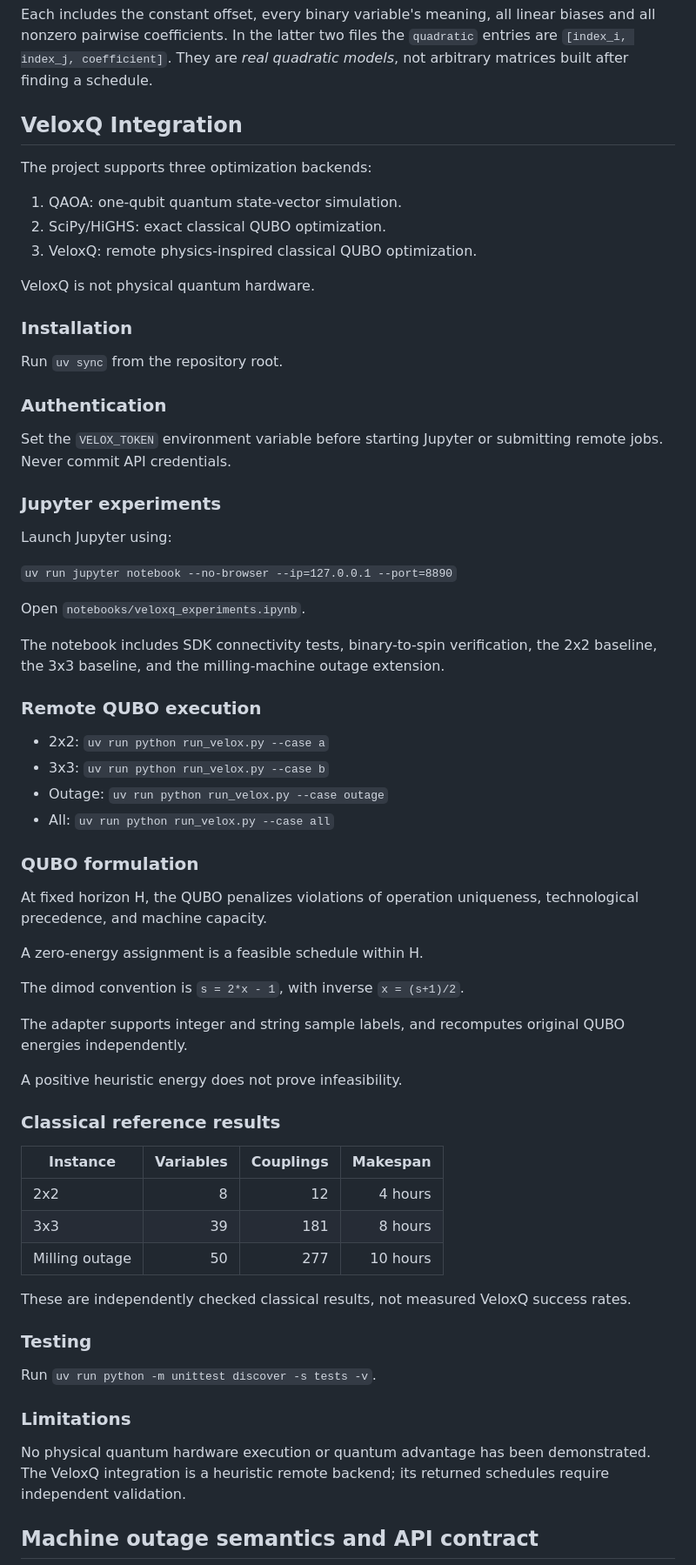
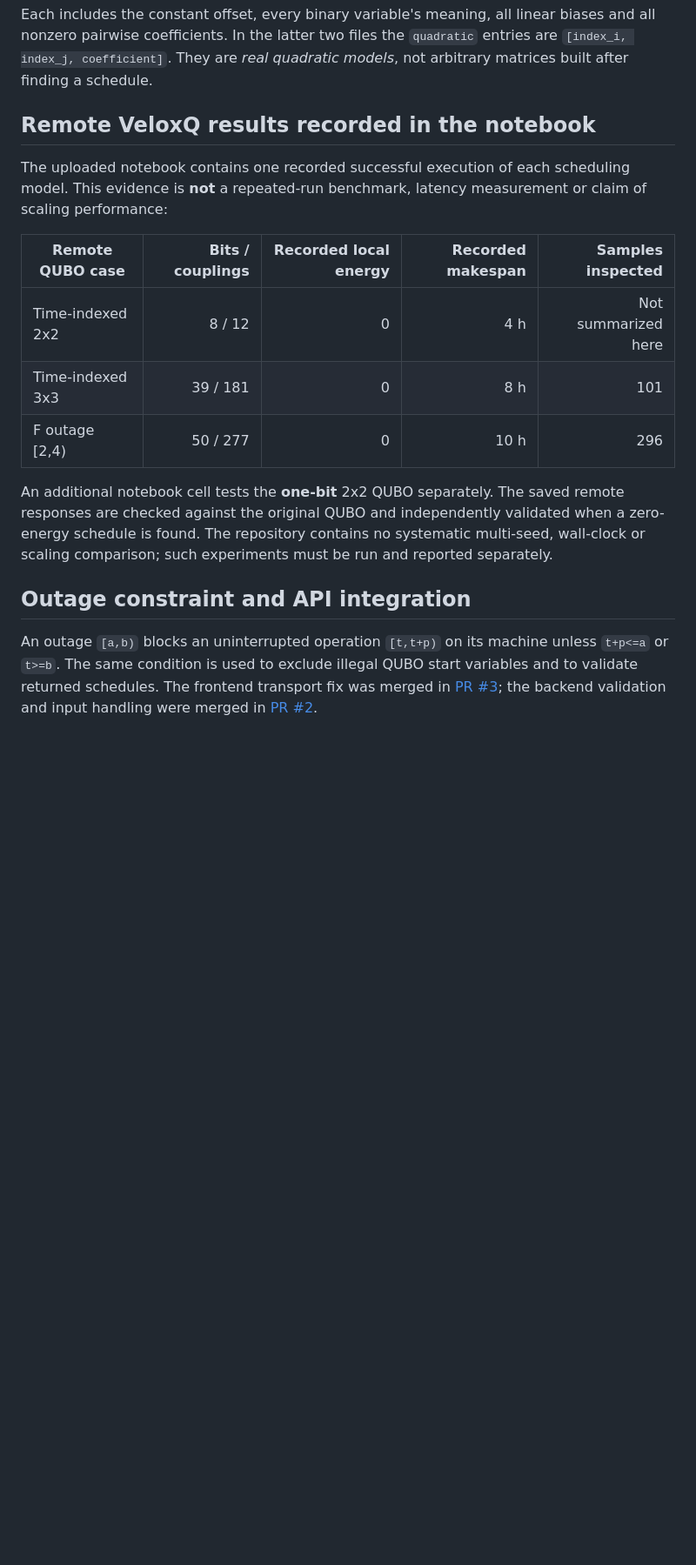
Before and after one commit to JakubMeixner/quantum-erp-hackathon, a Markdown page: README.md, the part around one of its changes. Shown at 87% size. Rendered like a GitHub page; blank space fills up the shorter version.

Commit message:
Update development log, project design and README

```diff
--- a/README.md
+++ b/README.md
@@ -114,78 +111,19 @@ To reproduce or port the calculation into another QUBO backend, the runner also
 
 Each includes the constant offset, every binary variable's meaning, all linear biases and all nonzero pairwise coefficients. In the latter two files the `quadratic` entries are `[index_i, index_j, coefficient]`. They are *real quadratic models*, not arbitrary matrices built after finding a schedule.
 
-## VeloxQ Integration
+## Remote VeloxQ results recorded in the notebook
 
-The project supports three optimization backends:
+The uploaded notebook contains one recorded successful execution of each scheduling model. This evidence is **not** a repeated-run benchmark, latency measurement or claim of scaling performance:
 
-1. QAOA: one-qubit quantum state-vector simulation.
-2. SciPy/HiGHS: exact classical QUBO optimization.
-3. VeloxQ: remote physics-inspired classical QUBO optimization.
+| Remote QUBO case | Bits / couplings | Recorded local energy | Recorded makespan | Samples inspected |
+|---|---:|---:|---:|---:|
+| Time-indexed 2x2 | 8 / 12 | 0 | 4 h | Not summarized here |
+| Time-indexed 3x3 | 39 / 181 | 0 | 8 h | 101 |
+| F outage [2,4) | 50 / 277 | 0 | 10 h | 296 |
 
-VeloxQ is not physical quantum hardware.
+An additional notebook cell tests the **one-bit** 2x2 QUBO separately. The saved remote responses are checked against the original QUBO and independently validated when a zero-energy schedule is found. The repository contains no systematic multi-seed, wall-clock or scaling comparison; such experiments must be run and reported separately.
 
-### Installation
+## Outage constraint and API integration
 
-Run `uv sync` from the repository root.
+An outage `[a,b)` blocks an uninterrupted operation `[t,t+p)` on its machine unless `t+p<=a` or `t>=b`. The same condition is used to exclude illegal QUBO start variables and to validate returned schedules. The frontend transport fix was merged in [PR #3](https://github.com/JakubMeixner/quantum-erp-hackathon/pull/3); the backend validation and input handling were merged in [PR #2](https://github.com/JakubMeixner/quantum-erp-hackathon/pull/2).
 
-### Authentication
-
-Set the `VELOX_TOKEN` environment variable before starting Jupyter
-or submitting remote jobs. Never commit API credentials.
-
-### Jupyter experiments
-
-Launch Jupyter using:
-
-`uv run jupyter notebook --no-browser --ip=127.0.0.1 --port=8890`
-
-Open `notebooks/veloxq_experiments.ipynb`.
-
-The notebook includes SDK connectivity tests, binary-to-spin
-verification, the 2x2 baseline, the 3x3 baseline, and the
-milling-machine outage extension.
-
-### Remote QUBO execution
-
-- 2x2: `uv run python run_velox.py --case a`
-- 3x3: `uv run python run_velox.py --case b`
-- Outage: `uv run python run_velox.py --case outage`
-- All: `uv run python run_velox.py --case all`
-
-### QUBO formulation
-
-At fixed horizon H, the QUBO penalizes violations of operation
-uniqueness, technological precedence, and machine capacity.
-
-A zero-energy assignment is a feasible schedule within H.
-
-The dimod convention is `s = 2*x - 1`, with inverse `x = (s+1)/2`.
-
-The adapter supports integer and string sample labels, and
-recomputes original QUBO energies independently.
-
-A positive heuristic energy does not prove infeasibility.
-
-### Classical reference results
-
-| Instance | Variables | Couplings | Makespan |
-|---|---:|---:|---:|
-| 2x2 | 8 | 12 | 4 hours |
-| 3x3 | 39 | 181 | 8 hours |
-| Milling outage | 50 | 277 | 10 hours |
-
-These are independently checked classical results, not measured
-VeloxQ success rates.
-
-### Testing
-
-Run `uv run python -m unittest discover -s tests -v`.
-
-### Limitations
-
-No physical quantum hardware execution or quantum advantage has
-been demonstrated. The VeloxQ integration is a heuristic remote
-backend; its returned schedules require independent validation.
-
-## Machine outage semantics and API contract
-
```
Also changed, not shown: other parts of README.md (+43 -79 lines), DEVELOPMENT_LOG.md (+37 -13 lines), PROJECT_DESIGN.md (+7 -1 lines).
